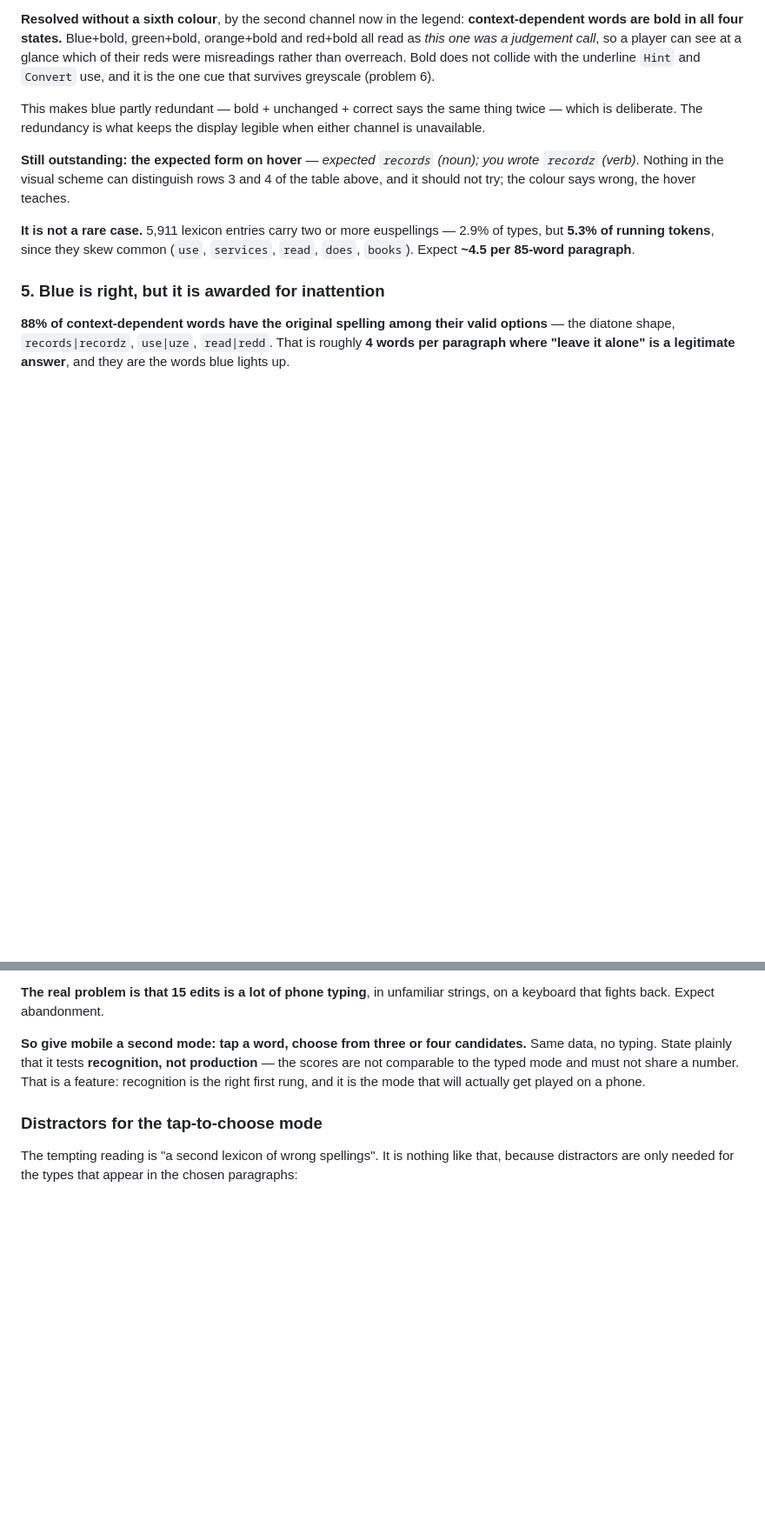
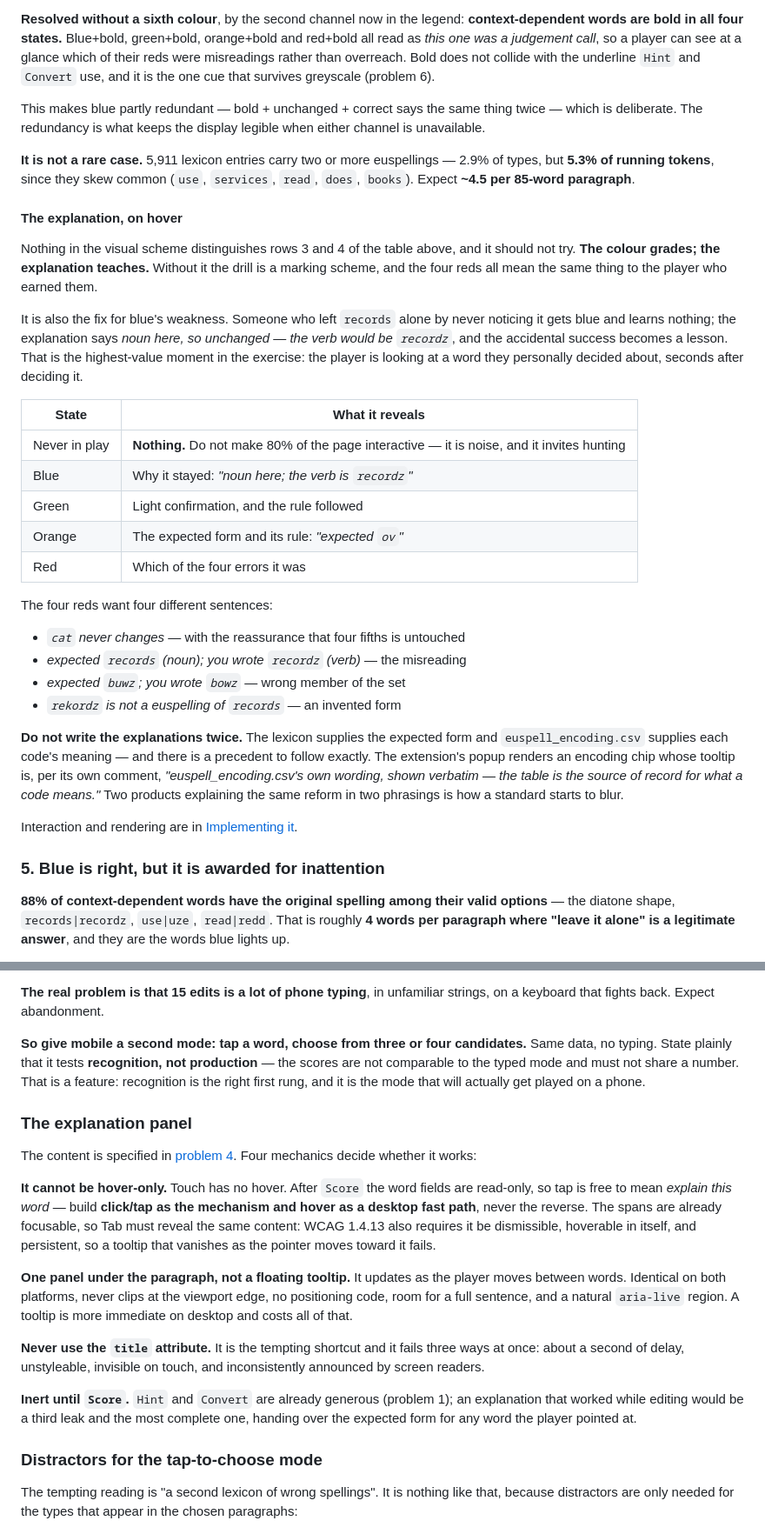
Before and after one commit to ossiak/euspell-game, a Markdown page: writing-test.md, 2 parts joined by grey strips. Shown at 87% size. Rendered like a GitHub page; blank space fills up the shorter version.

Commit message:
Specify the explanation, the half of problem 4 colour cannot carry
Nothing in the visual scheme distinguishes a misreading from an invented
spelling, and it should not try — the colour grades, the explanation teaches.
Without it the drill is a marking scheme and all four reds mean the same thing
to the player who earned them. It is also what rescues blue: someone who left
`records` alone by never noticing it learns nothing from the colour, but "noun
here, so unchanged; the verb would be recordz" turns the accidental success into
the most attentive moment in the exercise.

The four reds want four different sentences, listed. The text itself is not to
be written twice: the lexicon has the expected form and euspell_encoding.csv has
each code's meaning, and the extension's popup already shows that table's own
wording verbatim, on the stated grounds that the table is the source of record.
Two products explaining the same reform in two phrasings is how a standard
blurs.

Four mechanics decide whether it works, and three of them are ways to get it
wrong. It cannot be hover-only, because touch has no hover — tap is the
mechanism, hover the desktop fast path, and focus must work too, which WCAG
1.4.13 turns into a requirement rather than a courtesy. One panel under the
paragraph beats a floating tooltip on every axis except immediacy. The title
attribute fails on delay, styling, touch and screen readers at once. And it must
be inert until Score, or it becomes a third answer key alongside Hint and
Convert — the most complete one, since it would explain any word pointed at.

Co-Authored-By: Claude Opus 5 <noreply@anthropic.com>

```diff
--- a/writing-test.md
+++ b/writing-test.md
@@ -235,14 +235,47 @@ This makes blue partly redundant — bold + unchanged + correct says the same
 thing twice — which is deliberate. The redundancy is what keeps the display
 legible when either channel is unavailable.
 
-**Still outstanding: the expected form on hover** — *expected `records` (noun);
-you wrote `recordz` (verb)*. Nothing in the visual scheme can distinguish rows 3
-and 4 of the table above, and it should not try; the colour says wrong, the
-hover teaches.
-
 **It is not a rare case.** 5,911 lexicon entries carry two or more euspellings —
 2.9% of types, but **5.3% of running tokens**, since they skew common (`use`,
 `services`, `read`, `does`, `books`). Expect **~4.5 per 85-word paragraph**.
+
+#### The explanation, on hover
+
+Nothing in the visual scheme distinguishes rows 3 and 4 of the table above, and
+it should not try. **The colour grades; the explanation teaches.** Without it
+the drill is a marking scheme, and the four reds all mean the same thing to the
+player who earned them.
+
+It is also the fix for blue's weakness. Someone who left `records` alone by
+never noticing it gets blue and learns nothing; the explanation says *noun here,
+so unchanged — the verb would be `recordz`*, and the accidental success becomes
+a lesson. That is the highest-value moment in the exercise: the player is looking
+at a word they personally decided about, seconds after deciding it.
+
+| State | What it reveals |
+| --- | --- |
+| Never in play | **Nothing.** Do not make 80% of the page interactive — it is noise, and it invites hunting |
+| Blue | Why it stayed: *"noun here; the verb is `recordz`"* |
+| Green | Light confirmation, and the rule followed |
+| Orange | The expected form and its rule: *"expected `ov`"* |
+| Red | Which of the four errors it was |
+
+The four reds want four different sentences:
+
+- *`cat` never changes* — with the reassurance that four fifths is untouched
+- *expected `records` (noun); you wrote `recordz` (verb)* — the misreading
+- *expected `buwz`; you wrote `bowz`* — wrong member of the set
+- *`rekordz` is not a euspelling of `records`* — an invented form
+
+**Do not write the explanations twice.** The lexicon supplies the expected form
+and `euspell_encoding.csv` supplies each code's meaning — and there is a
+precedent to follow exactly. The extension's popup renders an encoding chip
+whose tooltip is, per its own comment, *"euspell_encoding.csv's own wording,
+shown verbatim — the table is the source of record for what a code means."* Two
+products explaining the same reform in two phrasings is how a standard starts to
+blur.
+
+Interaction and rendering are in [Implementing it](#the-explanation-panel).
 
 ### 5. Blue is right, but it is awarded for inattention
 
@@ -436,6 +469,32 @@ not production** — the scores are not comparable to the typed mode and must no
 share a number. That is a feature: recognition is the right first rung, and it
 is the mode that will actually get played on a phone.
 
+### The explanation panel
+
+The content is specified in [problem 4](#the-explanation-on-hover). Four
+mechanics decide whether it works:
+
+**It cannot be hover-only.** Touch has no hover. After `Score` the word fields
+are read-only, so tap is free to mean *explain this word* — build **click/tap as
+the mechanism and hover as a desktop fast path**, never the reverse. The spans
+are already focusable, so Tab must reveal the same content: WCAG 1.4.13 also
+requires it be dismissible, hoverable in itself, and persistent, so a tooltip
+that vanishes as the pointer moves toward it fails.
+
+**One panel under the paragraph, not a floating tooltip.** It updates as the
+player moves between words. Identical on both platforms, never clips at the
+viewport edge, no positioning code, room for a full sentence, and a natural
+`aria-live` region. A tooltip is more immediate on desktop and costs all of
+that.
+
+**Never use the `title` attribute.** It is the tempting shortcut and it fails
+three ways at once: about a second of delay, unstyleable, invisible on touch,
+and inconsistently announced by screen readers.
+
+**Inert until `Score`.** `Hint` and `Convert` are already generous (problem 1);
+an explanation that worked while editing would be a third leak and the most
+complete one, handing over the expected form for any word the player pointed at.
+
 ### Distractors for the tap-to-choose mode
 
 The tempting reading is "a second lexicon of wrong spellings". It is nothing
```
